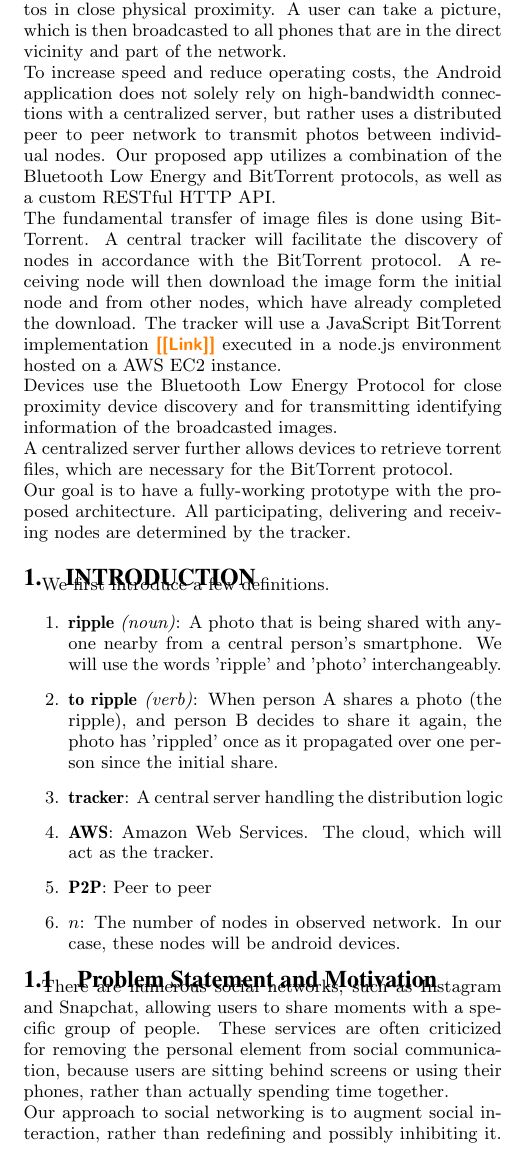
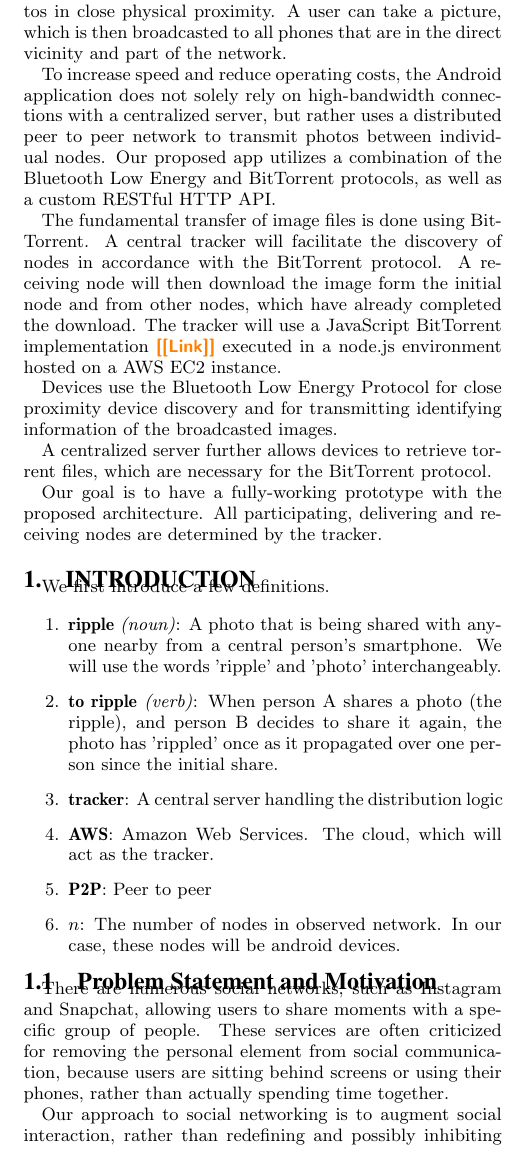
Before and after one commit to yenicelik/DistributedProject, a LaTeX document (report.tex): part of one column of page 1 of 3, cut so that both start at the same text. Compiled offline with pdfLaTeX.

Commit message:
Changing new lines

```diff
--- a/report.tex
+++ b/report.tex
@@ -109,12 +109,17 @@
 
 \begin{abstract}
 We propose a social networking application for sharing photos in close physical proximity.
-A user can take a picture, which is then broadcasted to all phones that are in the direct vicinity and part of the network. \\
+A user can take a picture, which is then broadcasted to all phones that are in the direct vicinity and part of the network.
+
 To increase speed and reduce operating costs, the Android application does not solely rely on high-bandwidth connections with a centralized server, but rather uses a distributed peer to peer network to transmit photos between individual nodes.
-Our proposed app utilizes a combination of the Bluetooth Low Energy and BitTorrent protocols, as well as a custom RESTful HTTP API.\\
-The fundamental transfer of image files is done using BitTorrent. A central tracker will facilitate the discovery of nodes in accordance with the BitTorrent protocol. A receiving node will then download the image form the initial node and from other nodes, which have already completed the download. The tracker will use a JavaScript BitTorrent implementation \todo{Link} executed in a node.js environment hosted on a AWS EC2 instance.\\
-Devices use the Bluetooth Low Energy Protocol for close proximity device discovery and for transmitting identifying information of  the broadcasted images.\\
-A centralized server further allows devices to retrieve torrent files, which are necessary for the BitTorrent protocol.\\
+Our proposed app utilizes a combination of the Bluetooth Low Energy and BitTorrent protocols, as well as a custom RESTful HTTP API.
+
+The fundamental transfer of image files is done using BitTorrent. A central tracker will facilitate the discovery of nodes in accordance with the BitTorrent protocol. A receiving node will then download the image form the initial node and from other nodes, which have already completed the download. The tracker will use a JavaScript BitTorrent implementation \todo{Link} executed in a node.js environment hosted on a AWS EC2 instance.
+
+Devices use the Bluetooth Low Energy Protocol for close proximity device discovery and for transmitting identifying information of  the broadcasted images.
+
+A centralized server further allows devices to retrieve torrent files, which are necessary for the BitTorrent protocol.
+
 Our goal is to have a fully-working prototype with the proposed architecture.
 All participating, delivering and receiving nodes are determined by the tracker.
 \end{abstract}
@@ -134,9 +139,11 @@ We first introduce a few definitions.
 
 \subsection{Problem Statement and Motivation}
 There are numerous social networks, such as Instagram and Snapchat, allowing users to share moments with a specific group of people.
-These services are often criticized for removing the personal element from social communication, because users are sitting behind screens or using their phones, rather than actually spending time together.\\
+These services are often criticized for removing the personal element from social communication, because users are sitting behind screens or using their phones, rather than actually spending time together.
+
 Our approach to social networking is to augment social interaction, rather than redefining and possibly inhibiting it. Social Networks should help form connections between people and not just build on existing ones.
 
 \subsection{Concept}
-Considering the above problem statement, we propose Ripple: a social network allowing users to share moments with other users in their close proximity. The social network will consist of a freely available Android application with a focus on photos.\\
-After a user takes a picture it is broadcasted to all other users of the app in their immediate vicinity, regardless of their affiliation with the broadcasting user. Communication is in principle anonymous (disregarding content) and always public.\\
+Considering the above problem statement, we propose Ripple: a social network allowing users to share moments with other users in their close proximity. The social network will consist of a freely available Android application with a focus on photos.
+
+After a user takes a picture it is broadcasted to all other users of the app in their immediate vicinity, regardless of their affiliation with the broadcasting user. Communication is in principle anonymous (disregarding content) and always public.
@@ -145,3 +154,10 @@ Each user can view the ripple only once regardless of the number of re-ripples n
 We believe this social network will encourage social interaction, as the communication can only take place when users are close to each other. Furthermore, the network allows interesting content to 'propagate', making it possible to share memorable moments in a wider radius.
 
 \subsection{Application Scenario}
+We will demonstrate a typical use case of the Android application in a group of people attending an event: \textit{Alice}, \textit{Bob}, \textit{Charlie} and \textit{Daniel}.
+
+Alice takes a funny photo of a particular activity at the event and wants to raise awareness of the activity with other attendees. She therefore uses Ripple to share the image.
+
+Bob, who is not far away receives the ripple and is intrigued by the picture. He thinks others might share his intrigue and re-ripples the image.
+
+Charlie and Daniel are in close proximity of Bob but not of Alice. As Bob is also broadcasting the image and they have the Ripple app installed, they now also receive the ripple.
@@ -152,3 +165,11 @@ Charlie and Daniel are in close proximity of Bob but not of Alice. As Bob is als
 Following this scheme the ripple spreads out and propagates, maybe even beyond the event's location.
 
 \subsection{Background}
+This concept is related to an iOS application developed at the START Hack hackathon in March 2017. \todo{Insert link to Devpost} It is a basic implementation of this concept using Amazon S3 to store images, so they can be downloaded by the receiving devices. Bluetooth Low Energy is used to advertise images by setting the value of a well known GATT characteristic to the UUID of the image in the S3 bucket.
+
+While this implementation works, it has several flaws. Firstly, uploading every image to an Amazon S3 bucket means that operation costs for storage are bound to be high without heavy compression, leading to low quality content.
+
+Similarly, repeatedly downloading the image from one central point, causes high bandwidth consumption and possibly unnecessary data transfer costs.
+
+Beyond this, the method for announcing ripples is also suboptimal. It does not work well, when a user would like to broadcast multiple ripples in quick succession and (on iOS) does not fully work when the application is in the background.
+
```
Also changed, not shown: report.tex (13 more changed lines).
